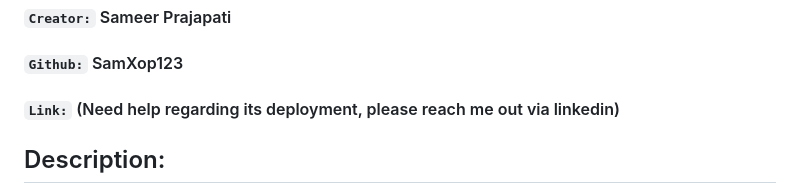
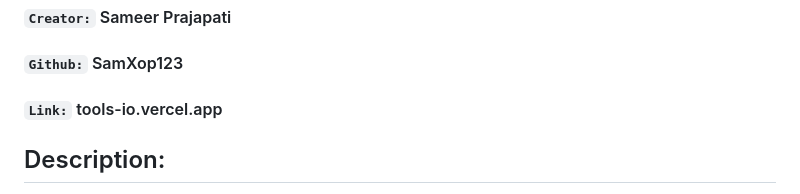
Before and after one commit to SamXop123/tools.io, a Markdown page: README.md, the part around the change. Drawn GitHub-style.

```diff
--- a/README.md
+++ b/README.md
@@ -2,7 +2,7 @@
 #### `Video Demo:`  [To be updated soon]
 #### `Creator:` Sameer Prajapati
 #### `Github:` SamXop123
-#### `Link:` (Need help regarding its deployment, please reach me out via linkedin)
+#### `Link:` tools-io.vercel.app
 
 ## Description:
 
```
